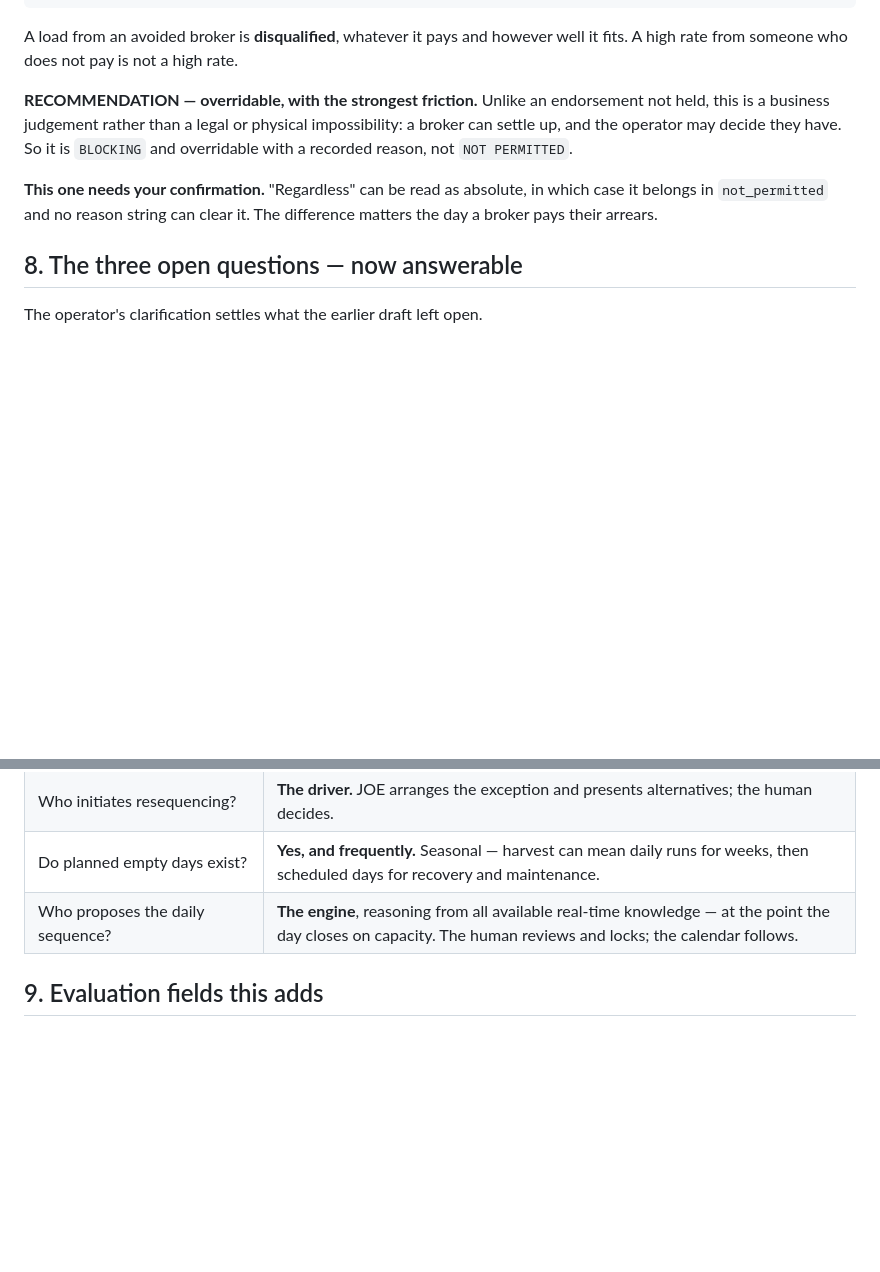
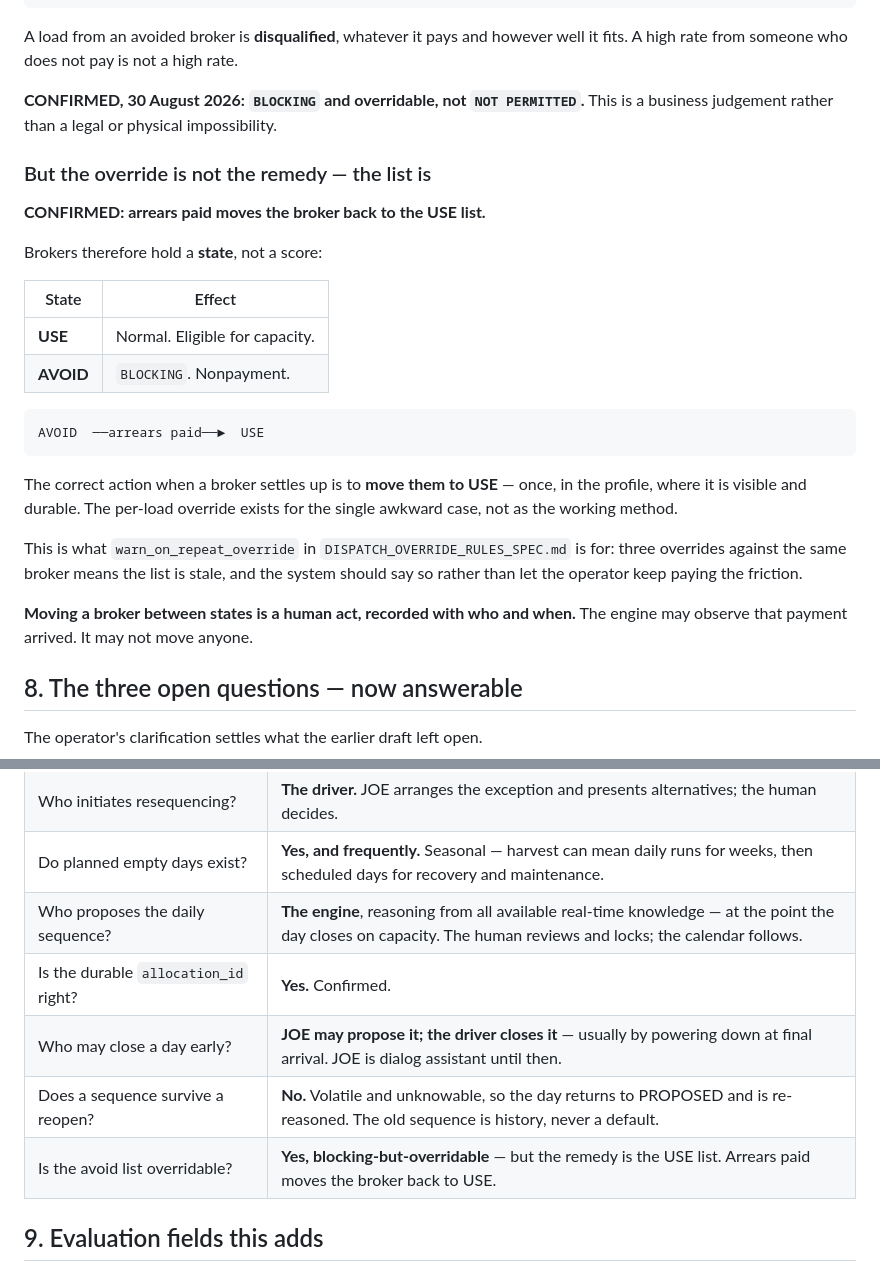
Before and after one commit to jax1313-outlook/Dispatch, a Markdown page: docs/DISPATCH_LOAD_ARRANGEMENT_SPEC.md, 2 parts joined by grey strips. Rendered like a GitHub page; blank space fills up the shorter version.

````diff
--- a/docs/DISPATCH_LOAD_ARRANGEMENT_SPEC.md
+++ b/docs/DISPATCH_LOAD_ARRANGEMENT_SPEC.md
@@ -372,14 +418,34 @@ preferences.brokers.avoid   ──►   a BLOCKING condition
 A load from an avoided broker is **disqualified**, whatever it pays and however well it
 fits. A high rate from someone who does not pay is not a high rate.
 
-**RECOMMENDATION — overridable, with the strongest friction.** Unlike an endorsement not
-held, this is a business judgement rather than a legal or physical impossibility: a broker
-can settle up, and the operator may decide they have. So it is `BLOCKING` and overridable
-with a recorded reason, not `NOT PERMITTED`.
+**CONFIRMED, 30 August 2026: `BLOCKING` and overridable, not `NOT PERMITTED`.** This is a
+business judgement rather than a legal or physical impossibility.
 
-**This one needs your confirmation.** "Regardless" can be read as absolute, in which case it
-belongs in `not_permitted` and no reason string can clear it. The difference matters the
-day a broker pays their arrears.
+### But the override is not the remedy — the list is
+
+**CONFIRMED: arrears paid moves the broker back to the USE list.**
+
+Brokers therefore hold a **state**, not a score:
+
+| State | Effect |
+|---|---|
+| **USE** | Normal. Eligible for capacity. |
+| **AVOID** | `BLOCKING`. Nonpayment. |
+
+```
+AVOID  ──arrears paid──►  USE
+```
+
+The correct action when a broker settles up is to **move them to USE** — once, in the
+profile, where it is visible and durable. The per-load override exists for the single
+awkward case, not as the working method.
+
+This is what `warn_on_repeat_override` in `DISPATCH_OVERRIDE_RULES_SPEC.md` is for: three
+overrides against the same broker means the list is stale, and the system should say so
+rather than let the operator keep paying the friction.
+
+**Moving a broker between states is a human act, recorded with who and when.** The engine
+may observe that payment arrived. It may not move anyone.
 
 ## 8. The three open questions — now answerable
 
@@ -468,6 +533,10 @@ three commitment questions this section previously left open are answered in §8
 | Who initiates resequencing? | **The driver.** JOE arranges the exception and presents alternatives; the human decides. |
 | Do planned empty days exist? | **Yes, and frequently.** Seasonal — harvest can mean daily runs for weeks, then scheduled days for recovery and maintenance. |
 | Who proposes the daily sequence? | **The engine**, reasoning from all available real-time knowledge — at the point the day closes on capacity. The human reviews and locks; the calendar follows. |
+| Is the durable `allocation_id` right? | **Yes.** Confirmed. |
+| Who may close a day early? | **JOE may propose it; the driver closes it** — usually by powering down at final arrival. JOE is dialog assistant until then. |
+| Does a sequence survive a reopen? | **No.** Volatile and unknowable, so the day returns to PROPOSED and is re-reasoned. The old sequence is history, never a default. |
+| Is the avoid list overridable? | **Yes, blocking-but-overridable** — but the remedy is the USE list. Arrears paid moves the broker back to USE. |
 
 ## 9. Evaluation fields this adds
 
````
Also changed, not shown: other parts of docs/DISPATCH_LOAD_ARRANGEMENT_SPEC.md (+53 -8 lines), docs/DISPATCH_POLICY_PROFILE_SPEC.md (+7 -5 lines), docs/DISPATCH_STATE_TRANSITION_RULES.md (+10 -1 lines).
